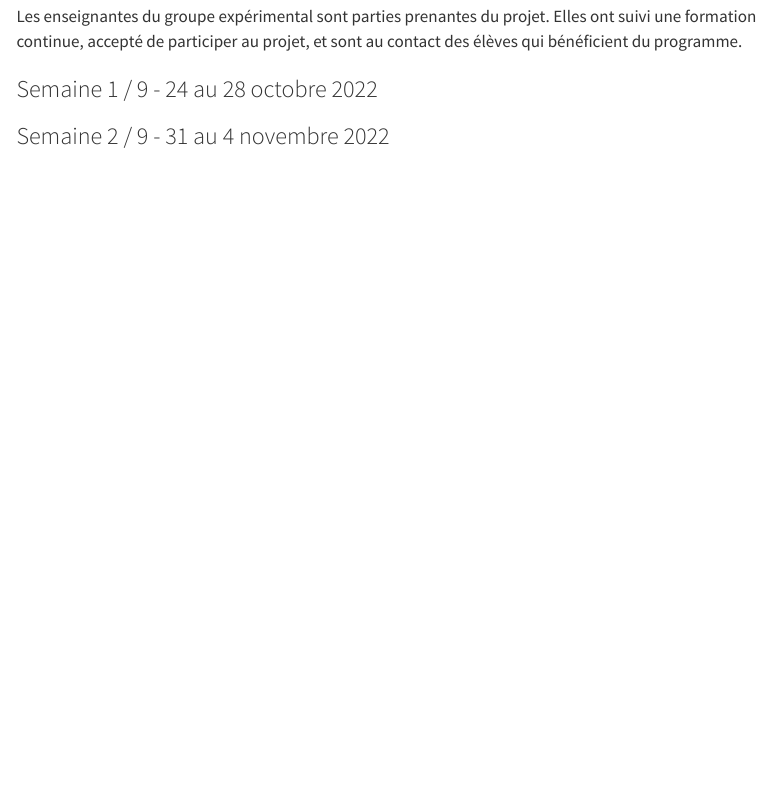
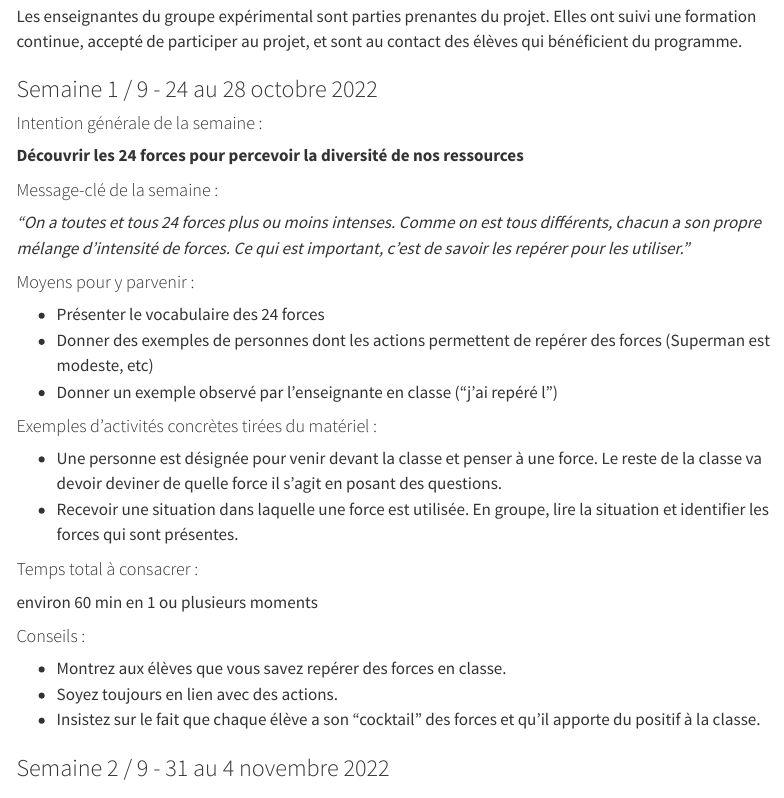
Before and after one commit to bresnico/les-forces-dans-ma-classe, a Quarto document (activites-pedagogiques.qmd): the page in a window 1100 px wide, from 230 px down. Rendered offline with R 4.5, knitr and Pandoc in place of Quarto, with nearby package versions; menus at the side of the page are left out.

Commit message:
semaine 1

```diff
--- a/activites-pedagogiques.qmd
+++ b/activites-pedagogiques.qmd
@@ -14,6 +14,35 @@ Les enseignantes du groupe expérimental sont parties prenantes du projet. Elles
 
 ### Semaine 1 / 9 - 24 au 28 octobre 2022
 
+#### Intention générale de la semaine :
+
+**Découvrir les 24 forces pour percevoir la diversité de nos ressources**
+
+#### Message-clé de la semaine :
+
+*"On a toutes et tous 24 forces plus ou moins intenses. Comme on est tous différents, chacun a son propre mélange d'intensité de forces. Ce qui est important, c'est de savoir les repérer pour les utiliser."*
+
+#### Moyens pour y parvenir :
+
+- Présenter le vocabulaire des 24 forces
+- Donner des exemples de personnes dont les actions permettent de repérer des forces (Superman est modeste, etc)
+- Donner un exemple observé par l'enseignante en classe ("j'ai repéré l")
+
+#### Exemples d'activités concrètes tirées du matériel :
+
+- Une personne est désignée pour venir devant la classe et penser à une force. Le reste de la classe va devoir deviner de quelle force il s’agit en posant des questions.
+- Recevoir une situation dans laquelle une force est utilisée. En groupe, lire la situation et identifier les forces qui sont présentes.
+
+#### Temps total à consacrer :
+
+environ 60 min en 1 ou plusieurs moments
+
+#### Conseils :
+
+- Montrez aux élèves que vous savez repérer des forces en classe.
+- Soyez toujours en lien avec des actions.
+- Insistez sur le fait que chaque élève a son "cocktail" des forces et qu'il apporte du positif à la classe.
+
 ### Semaine 2 / 9 - 31 au 4 novembre 2022
 
 ### Semaine 3 / 9 - 7 au 11 novembre 2022
```
